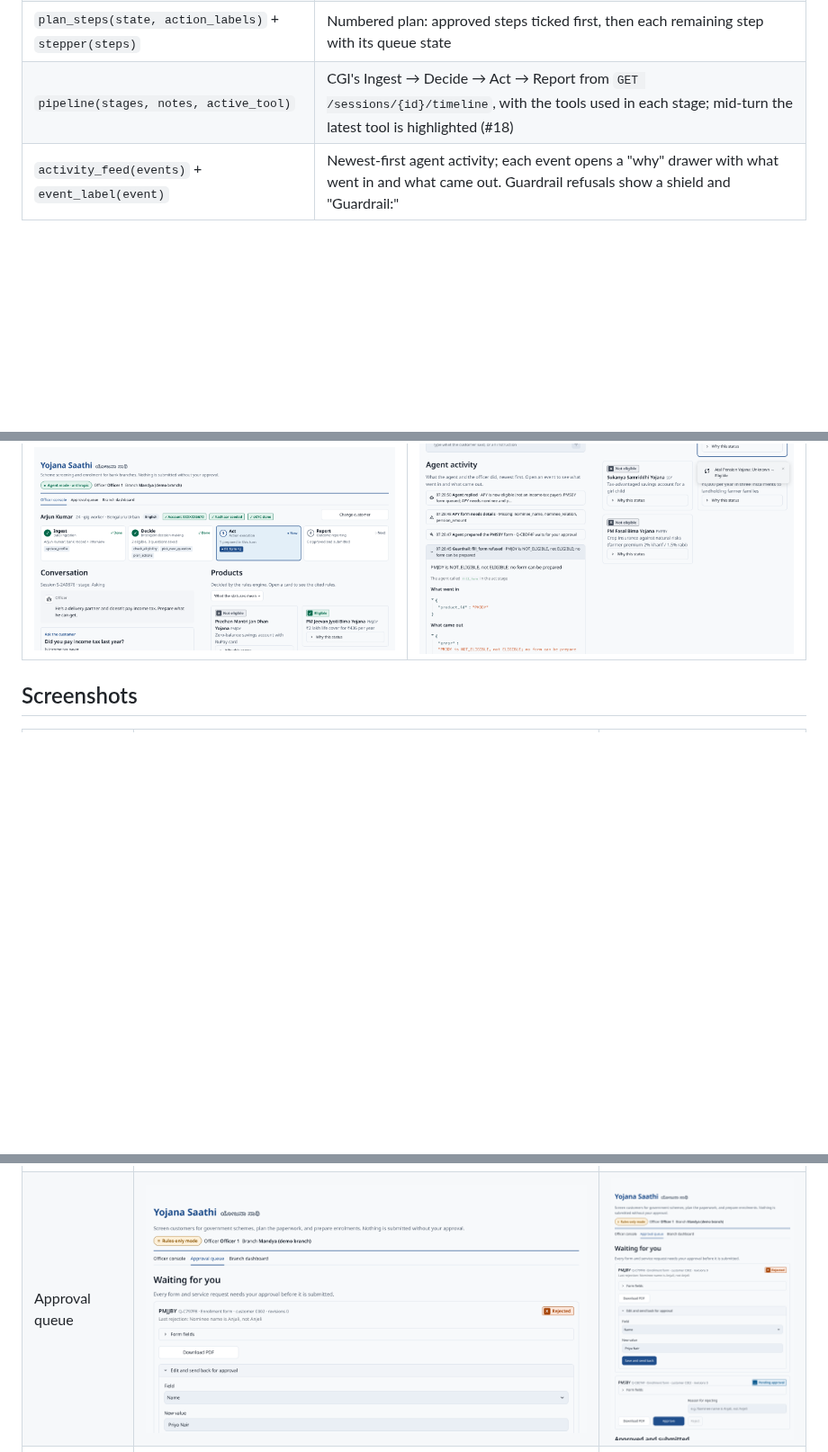
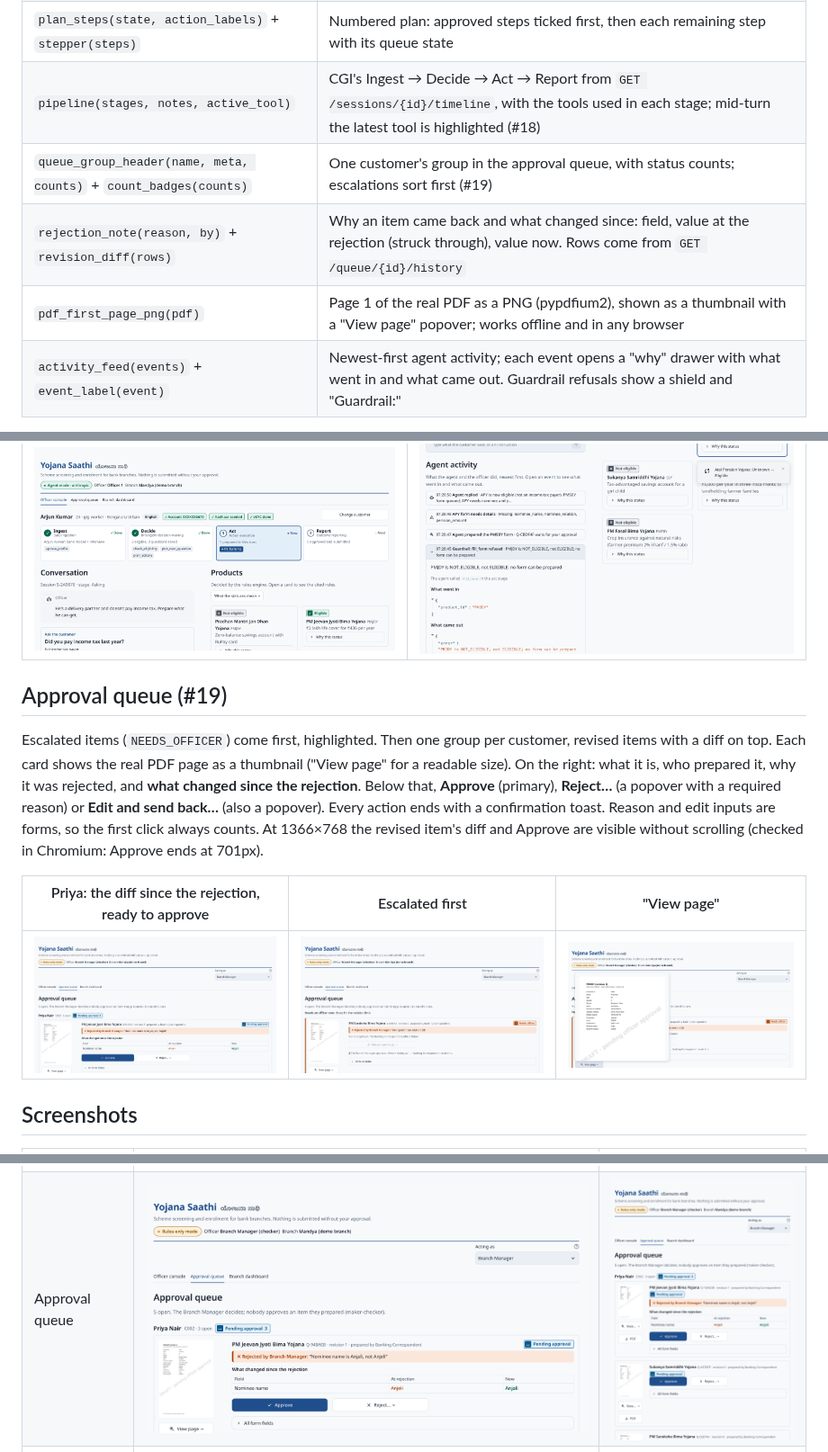
Before and after one commit to nexuszephyr/AGENT-OPS, a Markdown page: docs/UI.md, 3 parts joined by grey strips. Shown at 90% size. Rendered like a GitHub page; pictures changed too: docs/screenshots/queue-1366x768.png, docs/screenshots/queue-escalated-1366x768.png (added), docs/screenshots/queue-tablet-820x1180.png; blank space fills up the shorter version.

```diff
--- a/docs/UI.md
+++ b/docs/UI.md
@@ -54,6 +54,9 @@ Queue statuses (`queue_badge`) reuse the same tints: pending = blue, rejected /
 | `customer_bubble(lang, text)` | Text the agent wrote for the customer, set apart from what it tells the officer |
 | `plan_steps(state, action_labels)` + `stepper(steps)` | Numbered plan: approved steps ticked first, then each remaining step with its queue state |
 | `pipeline(stages, notes, active_tool)` | CGI's Ingest → Decide → Act → Report from `GET /sessions/{id}/timeline`, with the tools used in each stage; mid-turn the latest tool is highlighted (#18) |
+| `queue_group_header(name, meta, counts)` + `count_badges(counts)` | One customer's group in the approval queue, with status counts; escalations sort first (#19) |
+| `rejection_note(reason, by)` + `revision_diff(rows)` | Why an item came back and what changed since: field, value at the rejection (struck through), value now. Rows come from `GET /queue/{id}/history` |
+| `pdf_first_page_png(pdf)` | Page 1 of the real PDF as a PNG (pypdfium2), shown as a thumbnail with a "View page" popover; works offline and in any browser |
 | `activity_feed(events)` + `event_label(event)` | Newest-first agent activity; each event opens a "why" drawer with what went in and what came out. Guardrail refusals show a shield and "Guardrail:" |
 
 Header settings (env, optional): `YS_OFFICER_ID` (initial "Acting as" officer), `YS_BRANCH`.
@@ -80,6 +83,14 @@ Status changes are announced three ways: the card pulses twice (skipped with red
 |---|---|
 | ![pipeline](screenshots/pipeline-live-1366x768.png) | ![why](screenshots/activity-why-1366x768.png) |
 
+## Approval queue (#19)
+
+Escalated items (`NEEDS_OFFICER`) come first, highlighted. Then one group per customer, revised items with a diff on top. Each card shows the real PDF page as a thumbnail ("View page" for a readable size). On the right: what it is, who prepared it, why it was rejected, and **what changed since the rejection**. Below that, **Approve** (primary), **Reject…** (a popover with a required reason) or **Edit and send back…** (also a popover). Every action ends with a confirmation toast. Reason and edit inputs are forms, so the first click always counts. At 1366×768 the revised item's diff and Approve are visible without scrolling (checked in Chromium: Approve ends at 701px).
+
+| Priya: the diff since the rejection, ready to approve | Escalated first | "View page" |
+|---|---|---|
+| ![diff](screenshots/queue-1366x768.png) | ![escalated](screenshots/queue-escalated-1366x768.png) | ![page](screenshots/queue-view-page-1366x768.png) |
+
 ## Screenshots
 
 | | 1366×768 (projector) | 820px (tablet) |
```
Also changed, not shown: AGENTS.md (+2 -1 lines), docs/TOOLS.md (+13 -0 lines), 7 other files.
